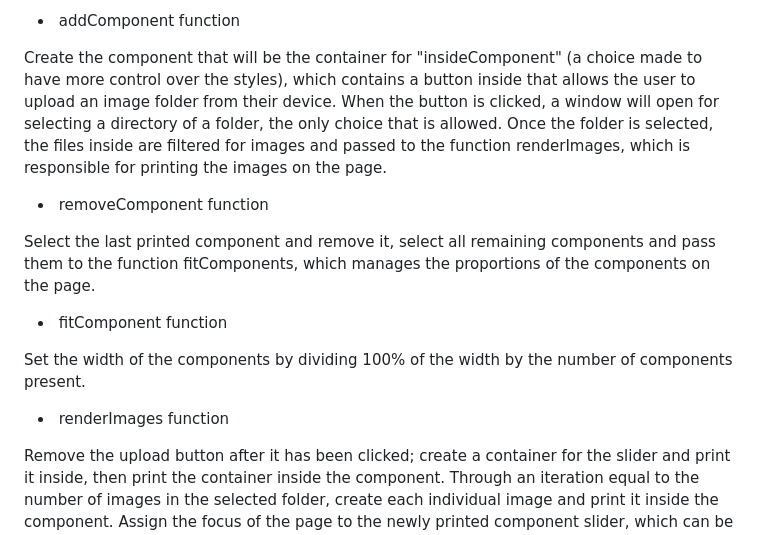
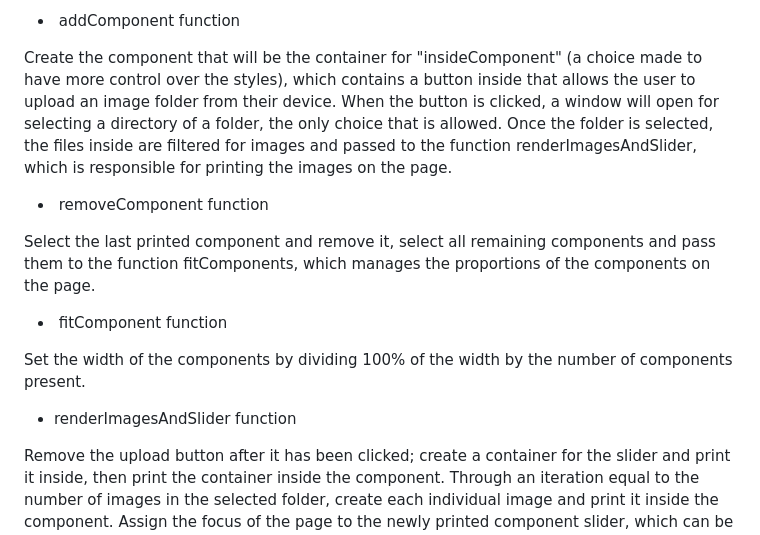
Before and after one commit to Giuseppe-Lo-Re/Sienaimaging-project, a Markdown page: readme.md, the part around the change. Drawn GitHub-style.

Commit message:
Formatted read me

```diff
--- a/readme.md
+++ b/readme.md
@@ -40,7 +40,7 @@ On click to the button that removes components from the page (enabled only after
 
 -  addComponent function
 
-Create the component that will be the container for "insideComponent" (a choice made to have more control over the styles), which contains a button inside that allows the user to upload an image folder from their device. When the button is clicked, a window will open for selecting a directory of a folder, the only choice that is allowed. Once the folder is selected, the files inside are filtered for images and passed to the function renderImages, which is responsible for printing the images on the page.
+Create the component that will be the container for "insideComponent" (a choice made to have more control over the styles), which contains a button inside that allows the user to upload an image folder from their device. When the button is clicked, a window will open for selecting a directory of a folder, the only choice that is allowed. Once the folder is selected, the files inside are filtered for images and passed to the function renderImagesAndSlider, which is responsible for printing the images on the page.
 
 -  removeComponent function
 
@@ -50,7 +50,7 @@ Select the last printed component and remove it, select all remaining components
 
 Set the width of the components by dividing 100% of the width by the number of components present.
 
--  renderImages function
+- renderImagesAndSlider function
 
 Remove the upload button after it has been clicked; create a container for the slider and print it inside, then print the container inside the component.
 Through an iteration equal to the number of images in the selected folder, create each individual image and print it inside the component.
```
